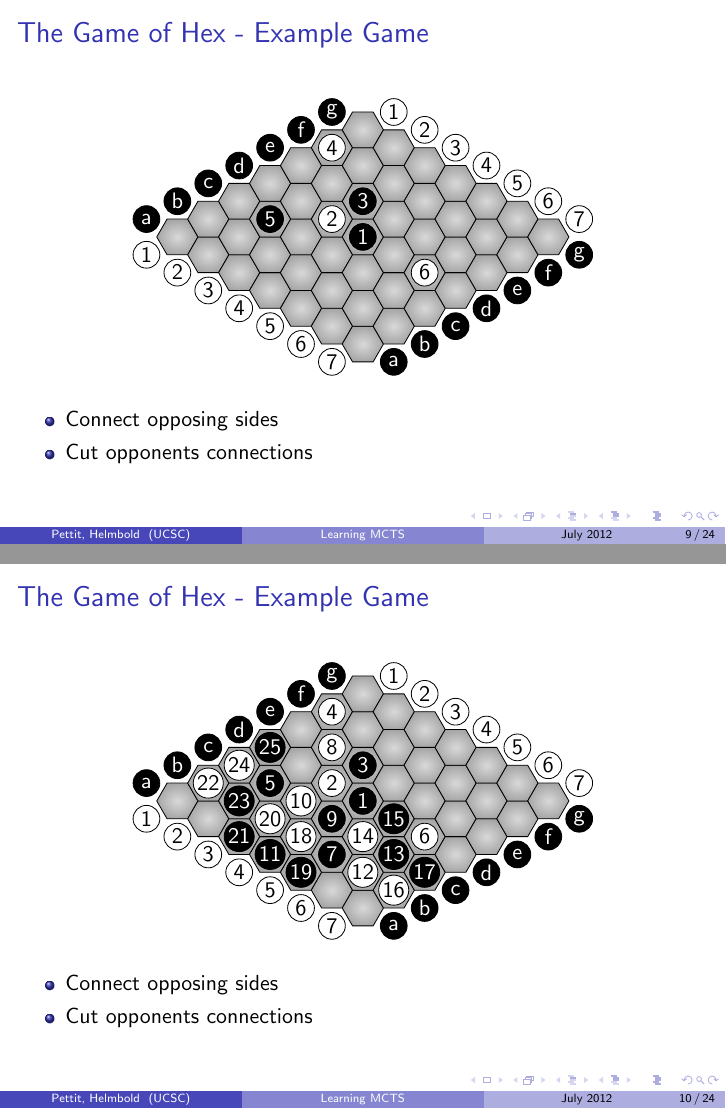
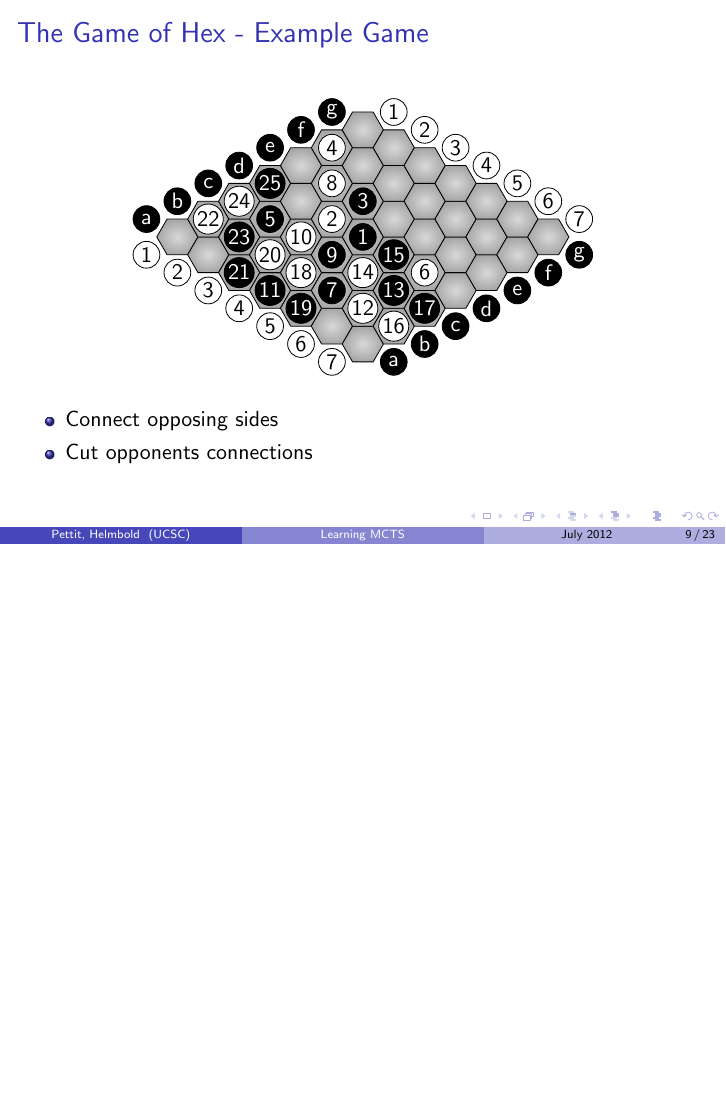
Before and after one commit to etherealmachine/hivemind, LaTeX slides (presentation/presentation.tex): pages 9 and 10 of 24 before the commit and page 9 of 23 after it, the two joined at a grey line, the shorter picture padded with empty space. Compiled offline with pdfLaTeX.

Commit message:
Fixed some typos

```diff
--- a/presentation/presentation.tex
+++ b/presentation/presentation.tex
@@ -113,19 +113,6 @@
 \begin{frame}{The Game of Hex - Example Game}
 	\begin{figure}[tb]
 	\resizebox{3.3in}{!}{ \begin{HexBoard}[board size=7]
-		  \HGame{d4,d3,e3,f1,c2,d6}
-		\end{HexBoard}
-		}
-	\end{figure}
-	\begin{itemize}
-		\item Connect opposing sides
-		\item Cut opponents connections
-	\end{itemize}
-\end{frame}
-
-\begin{frame}{The Game of Hex - Example Game}
-	\begin{figure}[tb]
-	\resizebox{3.3in}{!}{ \begin{HexBoard}[board size=7]
 		  \HGame{d4,d3,e3,f1,c2,d6,b5,e2,c4,c3,a4,b6,c6,c5,d5,b7,c7,b4,a5,b3,a3,b1,b2,c1,d1}
 		\end{HexBoard}
 		}
```
Also changed, not shown: presentation/presentation.pdf, presentation/presentation.tex (4 more changed lines), 3 other files.
